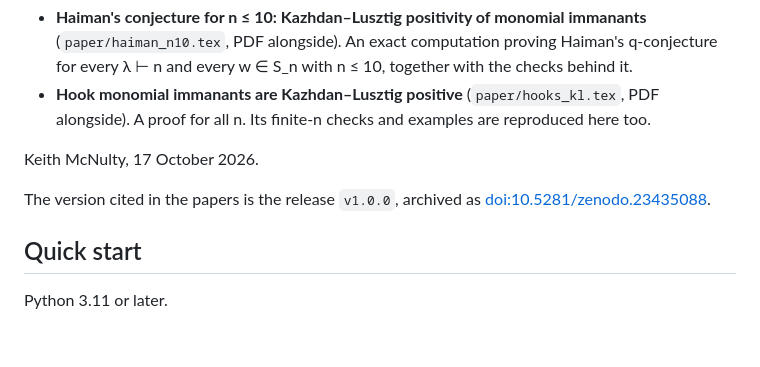
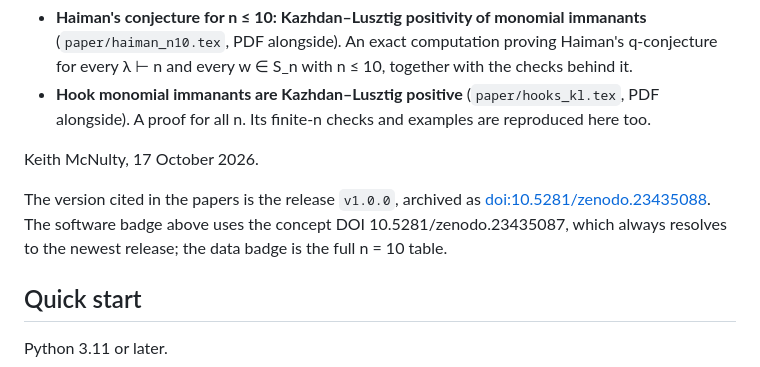
Before and after one commit to keithmcnulty/haiman-immanants-papers-n10-hooks, a Markdown page: README.md, the part around one of its changes. Rendered like a GitHub page; blank space fills up the shorter version.

Commit message:
README: Zenodo DOI badges (software concept DOI, n = 10 dataset)

```diff
--- a/README.md
+++ b/README.md
@@ -9,7 +12,8 @@
 Keith McNulty, 17 October 2026.
 
 The version cited in the papers is the release `v1.0.0`, archived as
-[doi:10.5281/zenodo.23435088](https://doi.org/10.5281/zenodo.23435088).
+[doi:10.5281/zenodo.23435088](https://doi.org/10.5281/zenodo.23435088). The software badge above uses the concept DOI
+10.5281/zenodo.23435087, which always resolves to the newest release; the data badge is the full n = 10 table.
 
 ## Quick start
 
```
Also changed, not shown: other parts of README.md (+3 -0 lines).
